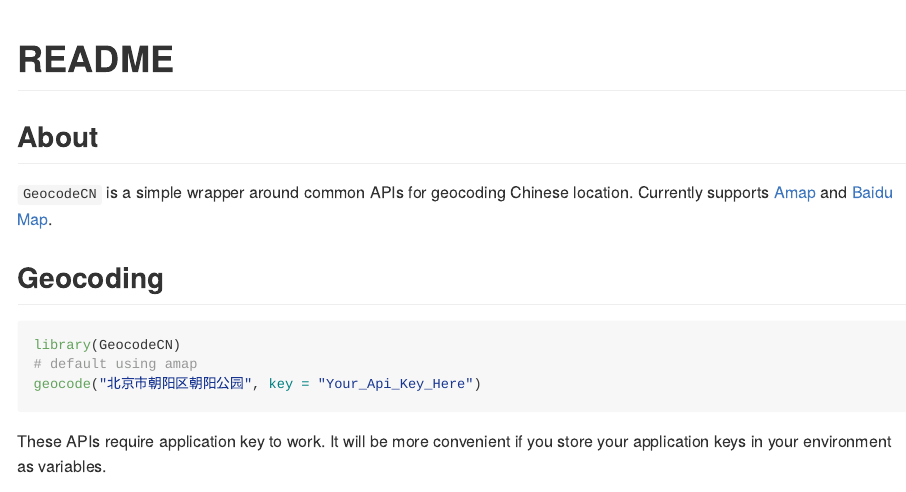
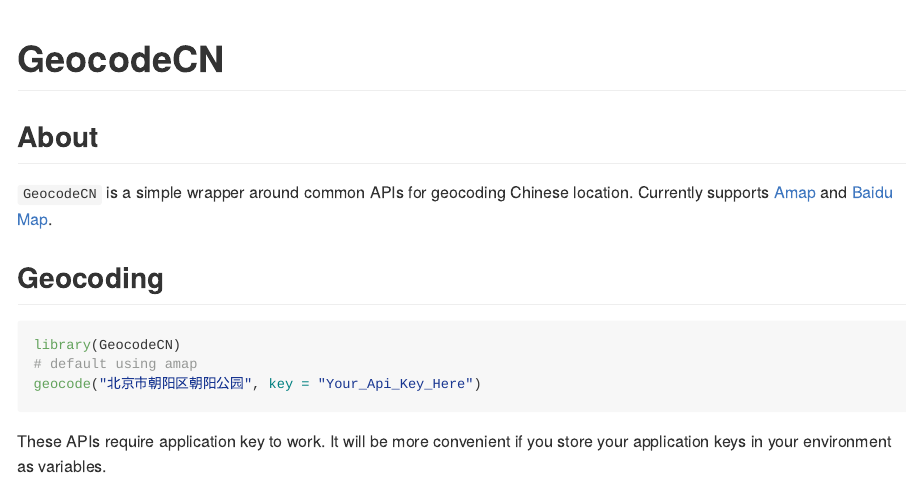
Before and after one commit to iandmozart/GeocodeCN, an R Markdown document (inst/README.Rmd): the page in a window 1100 px wide, from its top. The pictures show the output file inst/README.md that the author committed with the source, drawn offline in the style of GitHub.

Commit message:
Update title

```diff
--- a/inst/README.Rmd
+++ b/inst/README.Rmd
@@ -1,5 +1,5 @@
 ---
-title: "README"
+title: "GeocodeCN"
 output: github_document
 ---
 
```
Also changed, not shown: inst/README.md.
